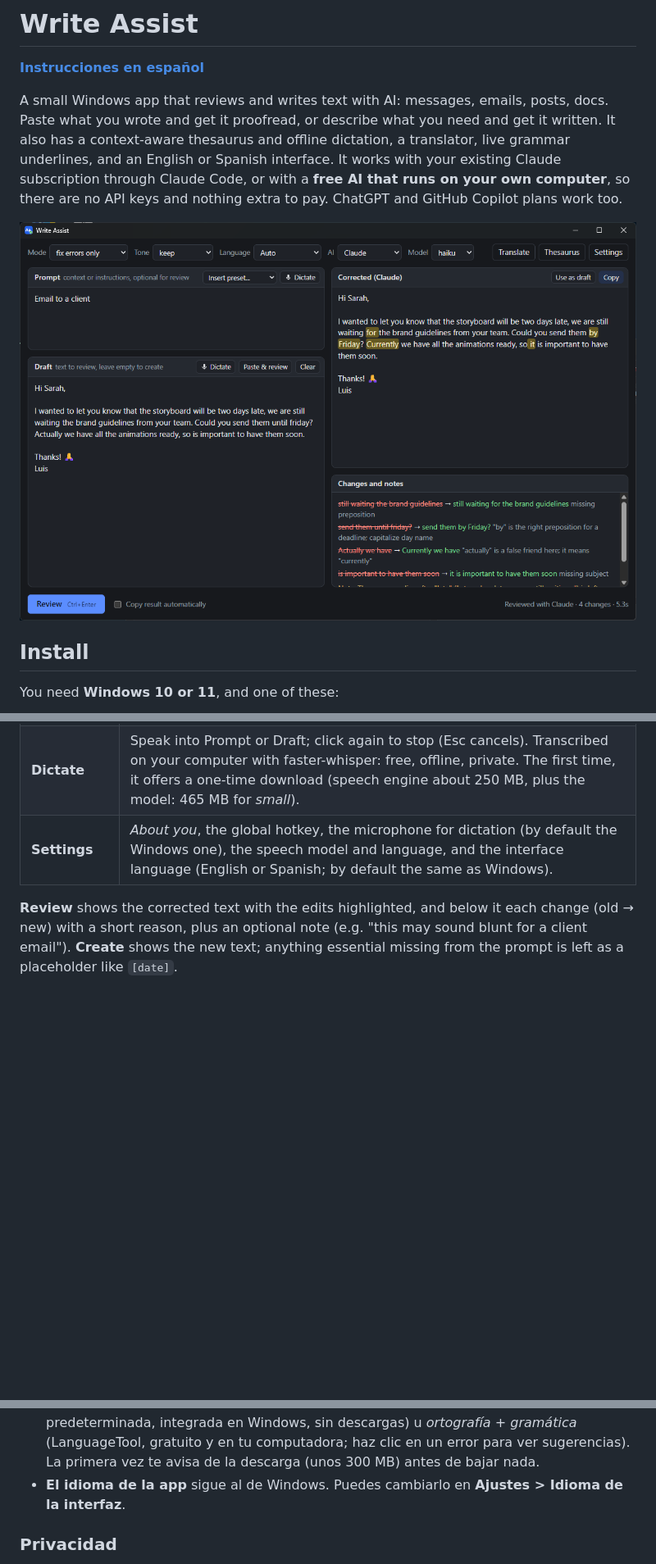
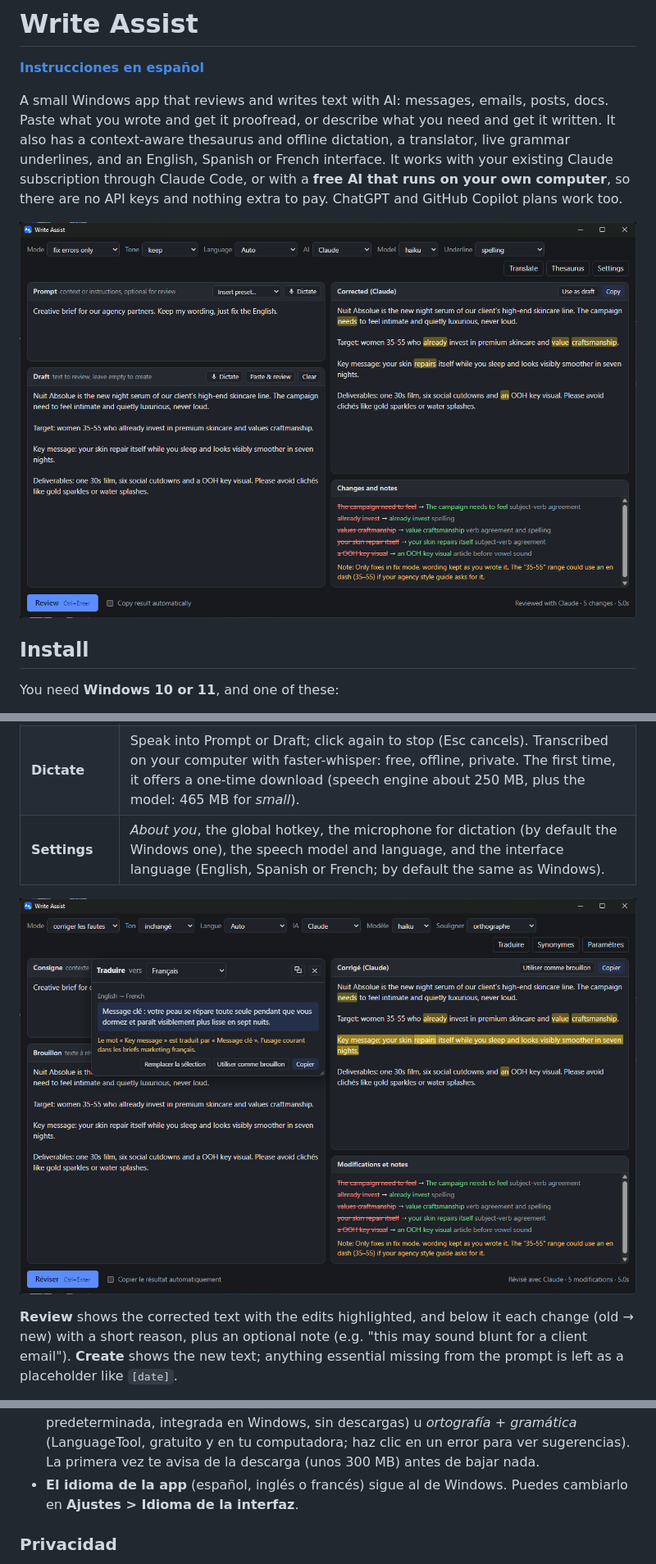
Before and after one commit to luigihmtz/write-assist, a Markdown page: README.md, 3 parts joined by grey strips. Shown at 82% size. GitHub-like rendering; pictures changed too: assets/screenshot-translate-fr.png (added), assets/screenshot.png; blank space fills up the shorter version.

Commit message:
v02.08.03: French interface, French dictation option, no repeated changes; new README screenshots
Co-Authored-By: Claude Opus 5.5 <noreply@anthropic.com>

```diff
--- a/README.md
+++ b/README.md
@@ -5,8 +5,8 @@
 A small Windows app that reviews and writes text with AI: messages, emails,
 posts, docs. Paste what you wrote and get it proofread, or describe what you
 need and get it written. It also has a context-aware thesaurus and offline
-dictation, a translator, live grammar underlines, and an English or Spanish
-interface. It works with
+dictation, a translator, live grammar underlines, and an English, Spanish or
+French interface. It works with
 your existing Claude subscription through Claude Code, or with a **free AI that
 runs on your own computer**, so there are no API keys and nothing extra to pay.
 ChatGPT and GitHub Copilot plans work too.
@@ -79,7 +79,9 @@ Press **Ctrl+Enter**, then **Copy** the result.
 | **Panels** | Thesaurus and Translate open next to the text they work on, and that text stays highlighted in yellow. **⧉** detaches a panel: drag it anywhere by its title bar, and it stays open while you keep working. Drag the bottom-right corner to resize it; **⧉** again docks it. |
 | **Translate** | Select text (a word, a sentence, a paragraph) in Prompt, Draft or the result, then click *Translate* at the top or press **Ctrl+Shift+T**. Pick the target language; *English ⇄ Spanish* translates English into Spanish and anything else into English. The panel shows only the translation, with the original highlighted in place. Then **Replace selection**, **Use as draft** or **Copy**. For a single word it also offers other options; click one to swap it in. With nothing selected, the panel offers a box to type or paste text into. It asks the AI only when you translate. |
 | **Dictate** | Speak into Prompt or Draft; click again to stop (Esc cancels). Transcribed on your computer with faster-whisper: free, offline, private. The first time, it offers a one-time download (speech engine about 250 MB, plus the model: 465 MB for *small*). |
-| **Settings** | *About you*, the global hotkey, the microphone for dictation (by default the Windows one), the speech model and language, and the interface language (English or Spanish; by default the same as Windows). |
+| **Settings** | *About you*, the global hotkey, the microphone for dictation (by default the Windows one), the speech model and language, and the interface language (English, Spanish or French; by default the same as Windows). |
+
+![The Translate panel, with the French interface: the selected key message stays highlighted in the result while its French translation shows next to it](assets/screenshot-translate-fr.png)
 
 **Review** shows the corrected text with the edits highlighted, and below it
 each change (old → new) with a short reason, plus an optional note (e.g. "this
@@ -208,8 +210,8 @@ dictado por voz.
   gramática* (LanguageTool, gratuito y en tu computadora; haz clic en un error
   para ver sugerencias). La primera vez te avisa de la descarga (unos 300 MB)
   antes de bajar nada.
-- **El idioma de la app** sigue al de Windows. Puedes cambiarlo en
-  **Ajustes > Idioma de la interfaz**.
+- **El idioma de la app** (español, inglés o francés) sigue al de Windows.
+  Puedes cambiarlo en **Ajustes > Idioma de la interfaz**.
 
 ### Privacidad
 
```
Also changed, not shown: other parts of README.md (+3 -3 lines), CHANGELOG.md (+7 -0 lines), 4 other files.
